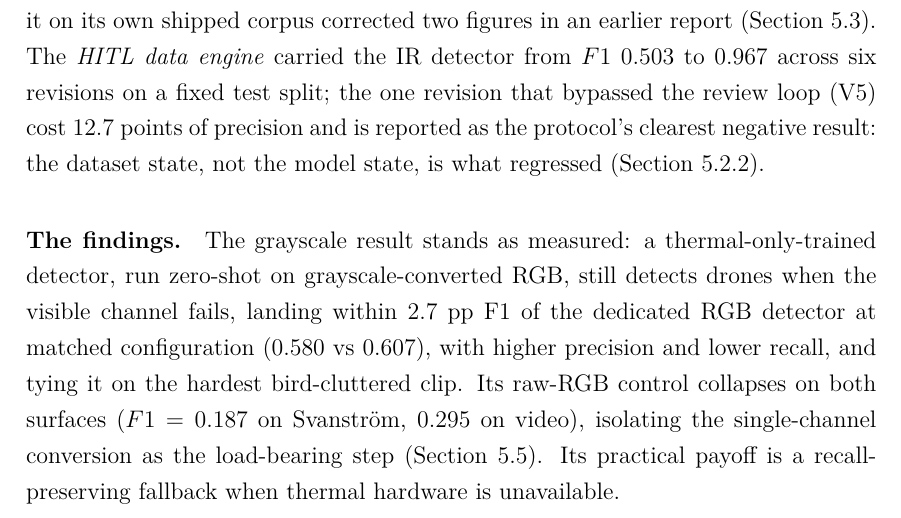
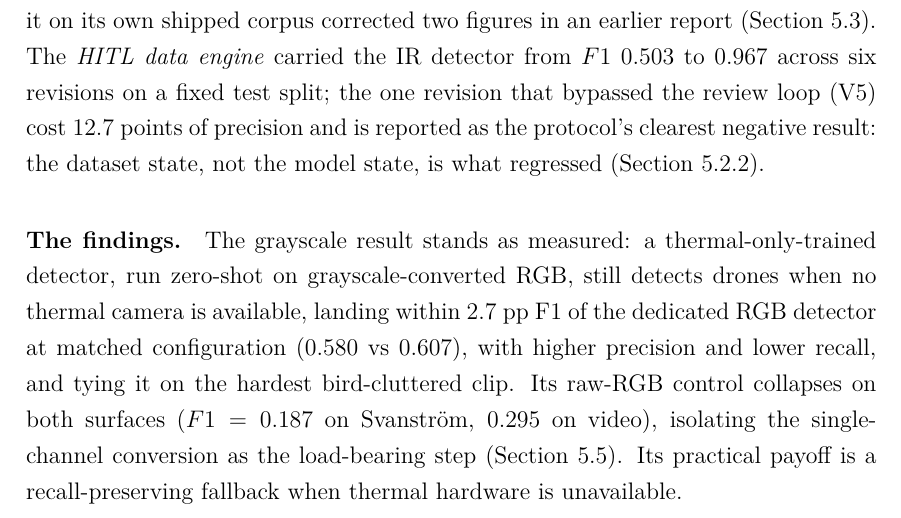
Before and after one commit to AEEltayeb/multimodal_drone_detection_thesis, a LaTeX thesis (docs/thesis_working_distilling_overleaf/main.tex, which reads docs/thesis_working_distilling_overleaf/chapters/discussion.tex): part of page 75 of 102, cut so that both start at the same text. Compiled offline with pdfLaTeX.

Commit message:
fix grayscale conflation in the discussion 'findings' paragraph: the grayscale finding said the thermal-on-grayscale detector 'still detects drones when the visible channel fails' -- same conflation already fixed in abstract + contribution #5 (converting a dark/glare-blown RGB frame to grayscale recovers no thermal signal; the grayscale path's real use is when no thermal camera is available). discussion:25 -> 'when no thermal camera is available'. Genuine-thermal night/glare lines (methodology:211, empirical:52, intro:27) left untouched -- they correctly describe the real IR channel. Prose-only, audit 204/204

```diff
--- a/docs/thesis_working_distilling_overleaf/chapters/discussion.tex
+++ b/docs/thesis_working_distilling_overleaf/chapters/discussion.tex
@@ -22,7 +22,7 @@ Both contributions behind the components delivered measurable value. The \emph{M
 % [source: ledger=ir-version-progression,mri-v5-report-regen]
 
 \paragraph{The findings.}
-The grayscale result stands as measured: a thermal-only-trained detector, run zero-shot on grayscale-converted RGB, still detects drones when the visible channel fails, landing within $2.7$~pp F1 of the dedicated RGB detector at matched configuration ($0.580$ vs $0.607$), with higher precision and lower recall, and tying it on the hardest bird-cluttered clip. Its raw-RGB control collapses on both surfaces ($F1=0.187$ on Svanstr\"om, $0.295$ on video), isolating the single-channel conversion as the load-bearing step (Section~\ref{sec:grayscale}). Its practical payoff is a recall-preserving fallback when thermal hardware is unavailable.
+The grayscale result stands as measured: a thermal-only-trained detector, run zero-shot on grayscale-converted RGB, still detects drones when no thermal camera is available, landing within $2.7$~pp F1 of the dedicated RGB detector at matched configuration ($0.580$ vs $0.607$), with higher precision and lower recall, and tying it on the hardest bird-cluttered clip. Its raw-RGB control collapses on both surfaces ($F1=0.187$ on Svanstr\"om, $0.295$ on video), isolating the single-channel conversion as the load-bearing step (Section~\ref{sec:grayscale}). Its practical payoff is a recall-preserving fallback when thermal hardware is unavailable.
 
 \section{Threats to Validity}
 \label{sec:threats}
```
Also changed, not shown: docs/thesis_working_distilling_overleaf/main.pdf.
